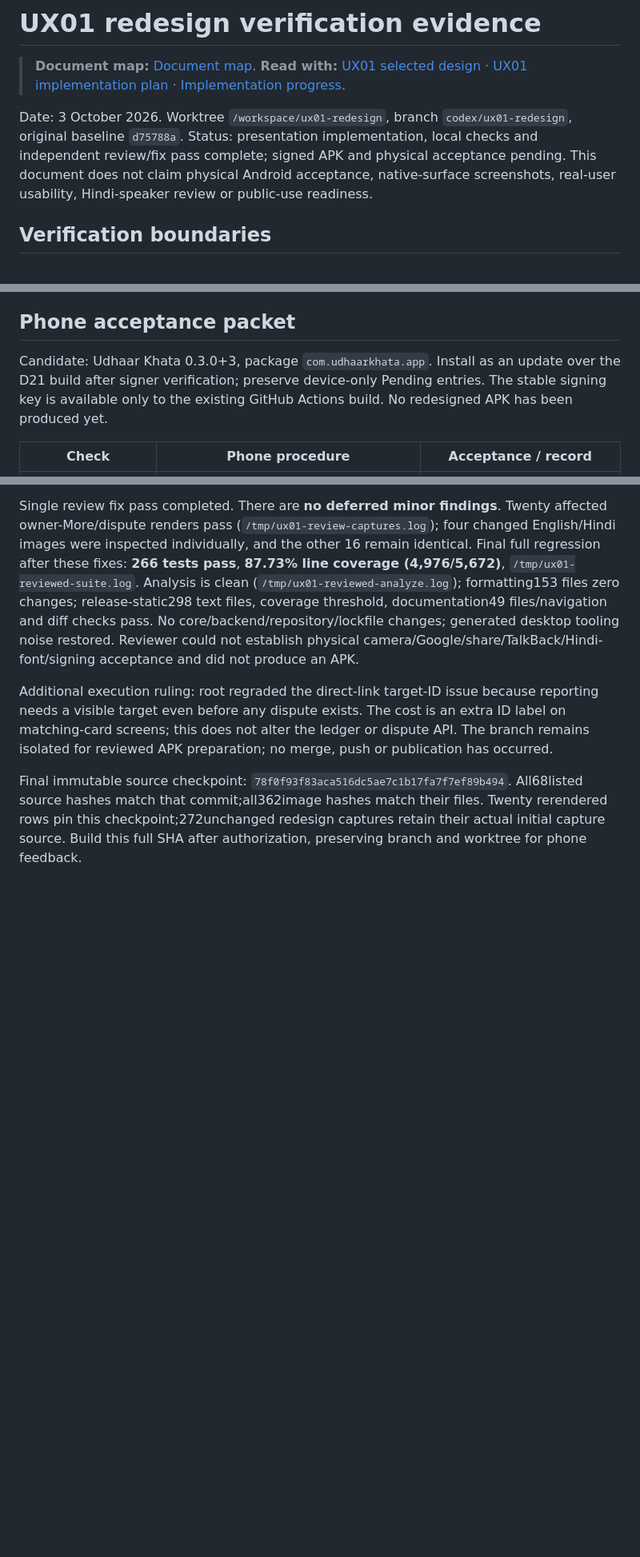
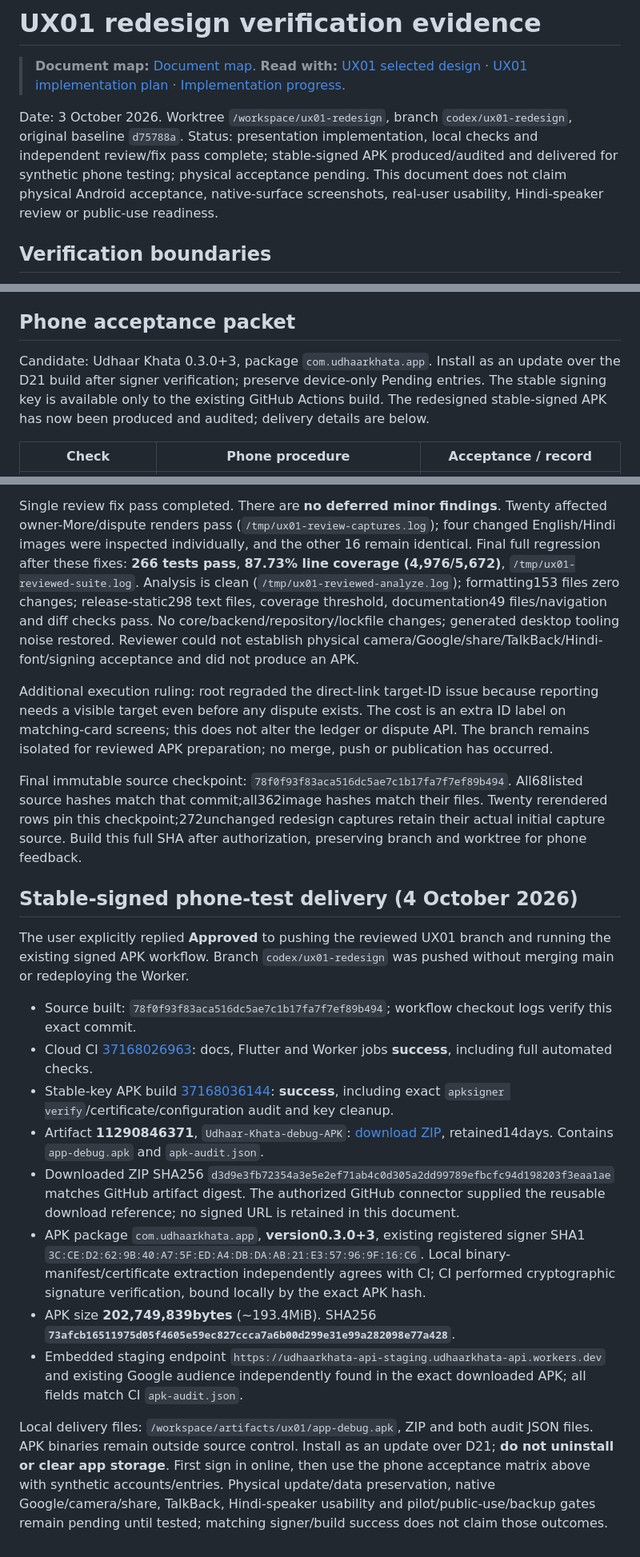
Before and after one commit to magan110/UdharKhataApp, a Markdown page: docs/verification/ux01-evidence.md, 3 parts joined by grey strips. Shown at 80% size. Rendered like a GitHub page; blank space fills up the shorter version.

Commit message:
docs(ux01): record audited stable-signed phone-test APK delivery

```diff
--- a/docs/verification/ux01-evidence.md
+++ b/docs/verification/ux01-evidence.md
@@ -4,7 +4,7 @@
 > **Document map:** [Document map](../../DOCUMENT-MAP.md). **Read with:** [UX01 selected design](../superpowers/specs/2026-10-03-ux01-redesign-design.md) · [UX01 implementation plan](../superpowers/plans/2026-10-03-ux01-redesign.md) · [Implementation progress](../implementation/PROGRESS.md).
 <!-- DOC_NAV_END -->
 
-Date: 3 October 2026. Worktree `/workspace/ux01-redesign`, branch `codex/ux01-redesign`, original baseline `d75788a`. Status: presentation implementation, local checks and independent review/fix pass complete; signed APK and physical acceptance pending. This document does not claim physical Android acceptance, native-surface screenshots, real-user usability, Hindi-speaker review or public-use readiness.
+Date: 3 October 2026. Worktree `/workspace/ux01-redesign`, branch `codex/ux01-redesign`, original baseline `d75788a`. Status: presentation implementation, local checks and independent review/fix pass complete; stable-signed APK produced/audited and delivered for synthetic phone testing; physical acceptance pending. This document does not claim physical Android acceptance, native-surface screenshots, real-user usability, Hindi-speaker review or public-use readiness.
 
 ## Verification boundaries
 
@@ -37,7 +37,7 @@ Normal renders are 390×844 logical pixels, with selected Hindi 320×844 at 200%
 
 ## Phone acceptance packet
 
-Candidate: Udhaar Khata 0.3.0+3, package `com.udhaarkhata.app`. Install as an update over the D21 build after signer verification; preserve device-only Pending entries. The stable signing key is available only to the existing GitHub Actions build. No redesigned APK has been produced yet.
+Candidate: Udhaar Khata 0.3.0+3, package `com.udhaarkhata.app`. Install as an update over the D21 build after signer verification; preserve device-only Pending entries. The stable signing key is available only to the existing GitHub Actions build. The redesigned stable-signed APK has now been produced and audited; delivery details are below.
 
 | Check | Phone procedure | Acceptance / record |
 |---|---|---|
@@ -103,3 +103,18 @@ Single review fix pass completed. There are **no deferred minor findings**. Twen
 Additional execution ruling: root regraded the direct-link target-ID issue because reporting needs a visible target even before any dispute exists. The cost is an extra ID label on matching-card screens; this does not alter the ledger or dispute API. The branch remains isolated for reviewed APK preparation; no merge, push or publication has occurred.
 
 Final immutable source checkpoint: `78f0f93f83aca516dc5ae7c1b17fa7f7ef89b494`. All68listed source hashes match that commit;all362image hashes match their files. Twenty rerendered rows pin this checkpoint;272unchanged redesign captures retain their actual initial capture source. Build this full SHA after authorization, preserving branch and worktree for phone feedback.
+
+## Stable-signed phone-test delivery (4 October 2026)
+
+The user explicitly replied **Approved** to pushing the reviewed UX01 branch and running the existing signed APK workflow. Branch `codex/ux01-redesign` was pushed without merging main or redeploying the Worker.
+
+- Source built: `78f0f93f83aca516dc5ae7c1b17fa7f7ef89b494`; workflow checkout logs verify this exact commit.
+- Cloud CI [37168026963](https://github.com/magan110/UdharKhataApp/actions/runs/37168026963): docs, Flutter and Worker jobs **success**, including full automated checks.
+- Stable-key APK build [37168036144](https://github.com/magan110/UdharKhataApp/actions/runs/37168036144): **success**, including exact `apksigner verify`/certificate/configuration audit and key cleanup.
+- Artifact **11290846371**, `Udhaar-Khata-debug-APK`: [download ZIP](https://github.com/magan110/UdharKhataApp/actions/runs/37168036144/artifacts/11290846371), retained14days. Contains `app-debug.apk` and `apk-audit.json`.
+- Downloaded ZIP SHA256 `d3d9e3fb72354a3e5e2ef71ab4c0d305a2dd99789efbcfc94d198203f3eaa1ae` matches GitHub artifact digest. The authorized GitHub connector supplied the reusable download reference; no signed URL is retained in this document.
+- APK package `com.udhaarkhata.app`, **version0.3.0+3**, existing registered signer SHA1 `3C:CE:D2:62:9B:40:A7:5F:ED:A4:DB:DA:AB:21:E3:57:96:9F:16:C6`. Local binary-manifest/certificate extraction independently agrees with CI; CI performed cryptographic signature verification, bound locally by the exact APK hash.
+- APK size **202,749,839bytes** (~193.4MiB). SHA256 **`73afcb16511975d05f4605e59ec827ccca7a6b00d299e31e99a282098e77a428`**.
+- Embedded staging endpoint `https://udhaarkhata-api-staging.udhaarkhata-api.workers.dev` and existing Google audience independently found in the exact downloaded APK; all fields match CI `apk-audit.json`.
+
+Local delivery files: `/workspace/artifacts/ux01/app-debug.apk`, ZIP and both audit JSON files. APK binaries remain outside source control. Install as an update over D21; **do not uninstall or clear app storage**. First sign in online, then use the phone acceptance matrix above with synthetic accounts/entries. Physical update/data preservation, native Google/camera/share, TalkBack, Hindi-speaker usability and pilot/public-use/backup gates remain pending until tested; matching signer/build success does not claim those outcomes.
```
Also changed, not shown: other parts of docs/verification/ux01-evidence.md (+2 -2 lines), docs/implementation/06-ui-ux-redesign.md (+3 -2 lines), docs/implementation/PROGRESS.md (+4 -0 lines).
